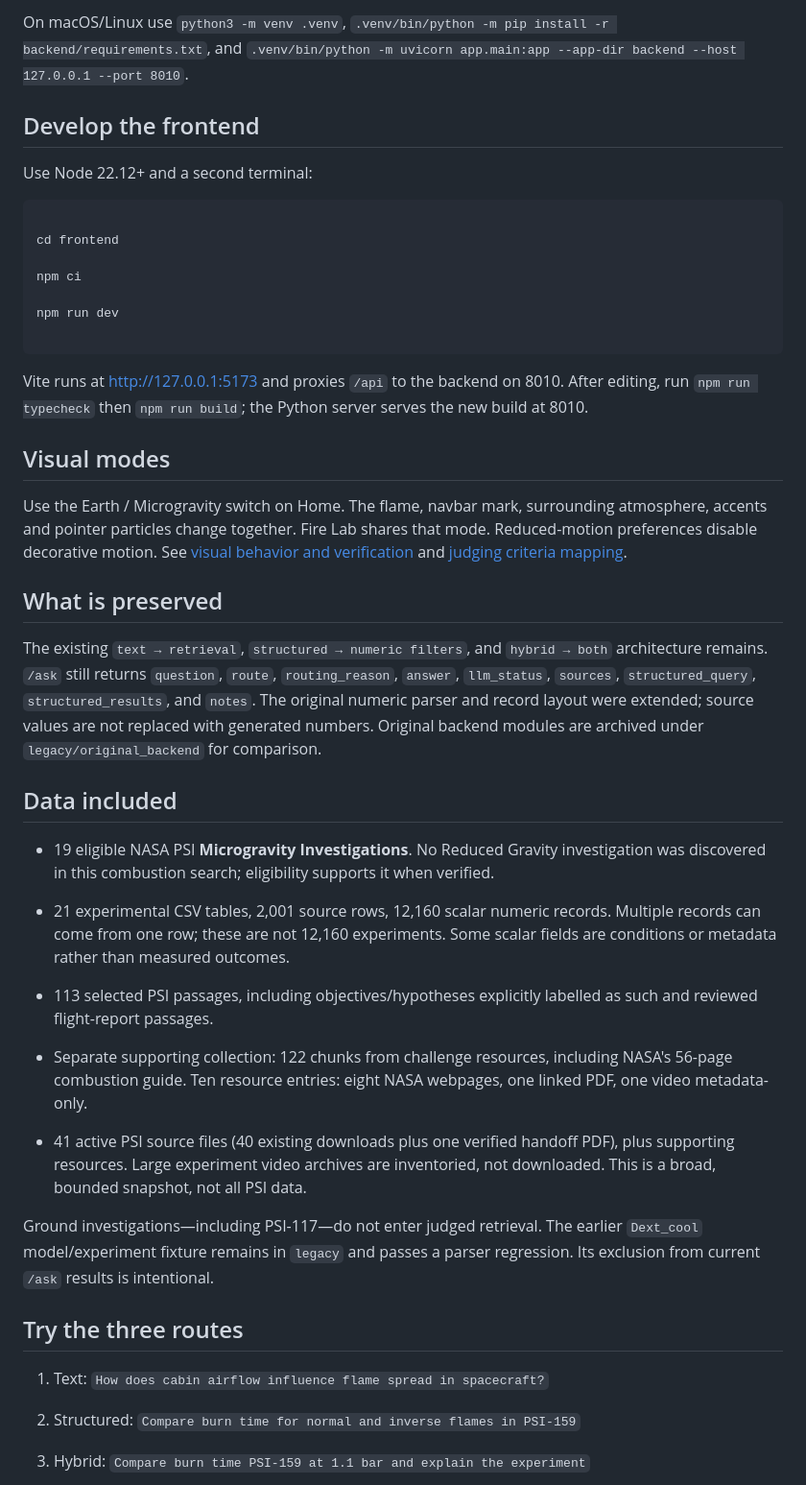
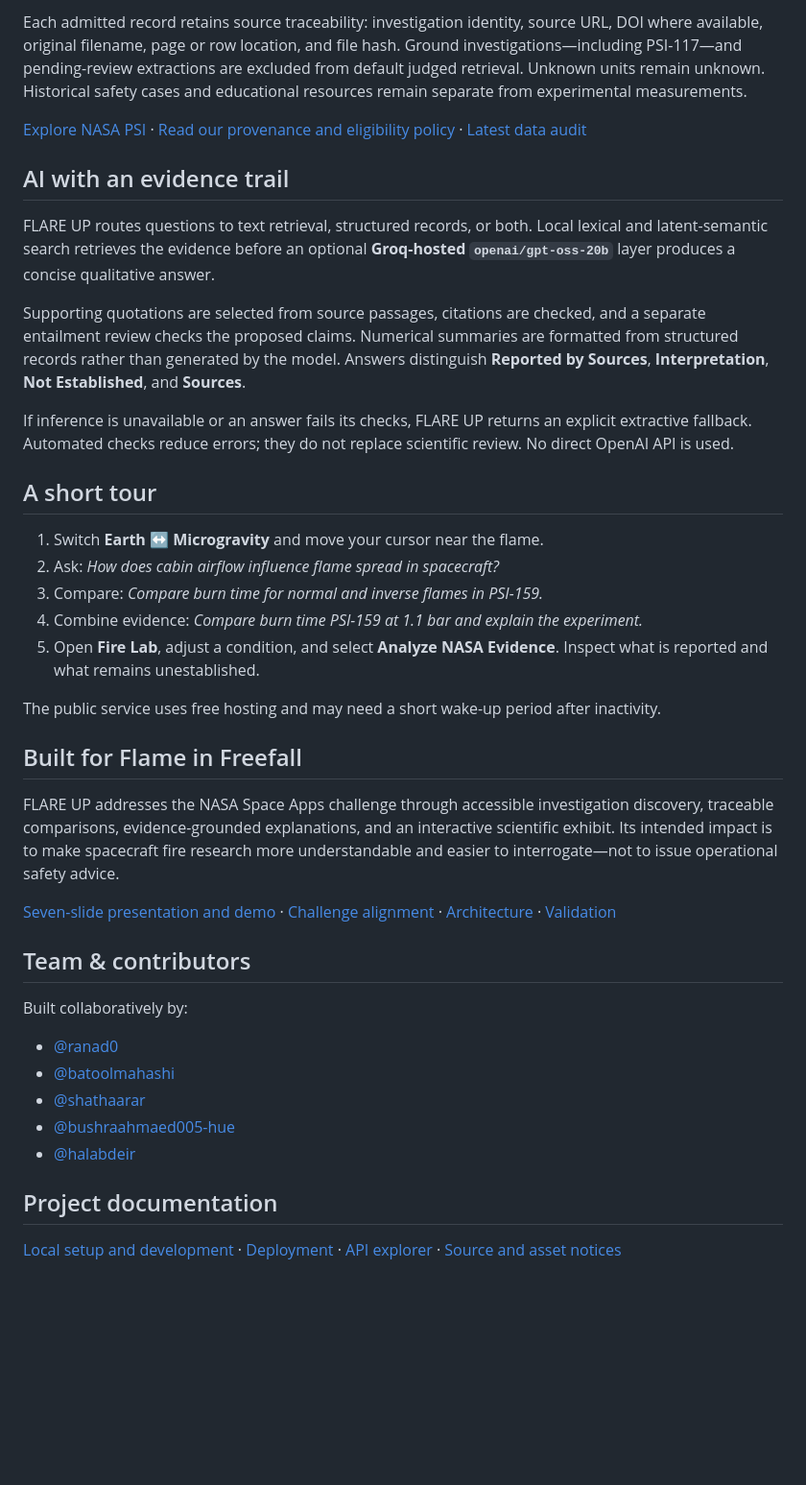
Before and after one commit to ranad0/FLARE-UP, a Markdown page: README.md, the part around one of its changes. Shown at 96% size. Drawn GitHub-style; blank space fills up the shorter version.

````diff
--- a/README.md
+++ b/README.md
@@ -33,49 +43,43 @@ Open http://127.0.0.1:8010/ . API documentation: http://127.0.0.1:8010/docs . St
 
-On macOS/Linux use `python3 -m venv .venv`, `.venv/bin/python -m pip install -r backend/requirements.txt`, and `.venv/bin/python -m uvicorn app.main:app --app-dir backend --host 127.0.0.1 --port 8010`.
+Each admitted record retains source traceability: investigation identity, source URL, DOI where available, original filename, page or row location, and file hash. Ground investigations—including PSI-117—and pending-review extractions are excluded from default judged retrieval. Unknown units remain unknown. Historical safety cases and educational resources remain separate from experimental measurements.
 
-## Develop the frontend
+[Explore NASA PSI](https://psi.nasa.gov/physci/repo/search?q=combustion&data_source=psi&data_type=investigation) · [Read our provenance and eligibility policy](backend/data/meta/DATA_PROVENANCE.md) · [Latest data audit](docs/HANDOFF_3_REPORT.md)
 
-Use Node 22.12+ and a second terminal:
+## AI with an evidence trail
 
-```powershell
+FLARE UP routes questions to text retrieval, structured records, or both. Local lexical and latent-semantic search retrieves the evidence before an optional **Groq-hosted `openai/gpt-oss-20b`** layer produces a concise qualitative answer.
 
-cd frontend
+Supporting quotations are selected from source passages, citations are checked, and a separate entailment review checks the proposed claims. Numerical summaries are formatted from structured records rather than generated by the model. Answers distinguish **Reported by Sources**, **Interpretation**, **Not Established**, and **Sources**.
 
-npm ci
+If inference is unavailable or an answer fails its checks, FLARE UP returns an explicit extractive fallback. Automated checks reduce errors; they do not replace scientific review. No direct OpenAI API is used.
 
-npm run dev
+## A short tour
 
-```
+1. Switch **Earth ↔ Microgravity** and move your cursor near the flame.
+2. Ask: *How does cabin airflow influence flame spread in spacecraft?*
+3. Compare: *Compare burn time for normal and inverse flames in PSI-159.*
+4. Combine evidence: *Compare burn time PSI-159 at 1.1 bar and explain the experiment.*
+5. Open **Fire Lab**, adjust a condition, and select **Analyze NASA Evidence**. Inspect what is reported and what remains unestablished.
 
-Vite runs at http://127.0.0.1:5173 and proxies `/api` to the backend on 8010. After editing, run `npm run typecheck` then `npm run build`; the Python server serves the new build at 8010.
+The public service uses free hosting and may need a short wake-up period after inactivity.
 
-## Visual modes
+## Built for Flame in Freefall
 
-Use the Earth / Microgravity switch on Home. The flame, navbar mark, surrounding atmosphere, accents and pointer particles change together. Fire Lab shares that mode. Reduced-motion preferences disable decorative motion. See [visual behavior and verification](docs/VISUAL_STATE.md) and [judging criteria mapping](docs/JUDGING_MAP.md).
+FLARE UP addresses the NASA Space Apps challenge through accessible investigation discovery, traceable comparisons, evidence-grounded explanations, and an interactive scientific exhibit. Its intended impact is to make spacecraft fire research more understandable and easier to interrogate—not to issue operational safety advice.
 
-## What is preserved
+[Seven-slide presentation and demo](docs/DEMO_SCRIPT.md) · [Challenge alignment](docs/JUDGING_MAP.md) · [Architecture](docs/ARCHITECTURE.md) · [Validation](docs/HANDOFF_3_VALIDATION.json)
 
-The existing `text → retrieval`, `structured → numeric filters`, and `hybrid → both` architecture remains. `/ask` still returns `question`, `route`, `routing_reason`, `answer`, `llm_status`, `sources`, `structured_query`, `structured_results`, and `notes`. The original numeric parser and record layout were extended; source values are not replaced with generated numbers. Original backend modules are archived under `legacy/original_backend` for comparison.
+## Team & contributors
 
-## Data included
+Built collaboratively by:
 
-- 19 eligible NASA PSI **Microgravity Investigations**. No Reduced Gravity investigation was discovered in this combustion search; eligibility supports it when verified.
+- [@ranad0](https://github.com/ranad0)
+- [@batoolmahashi](https://github.com/batoolmahashi)
+- [@shathaarar](https://github.com/shathaarar)
+- [@bushraahmaed005-hue](https://github.com/bushraahmaed005-hue)
+- [@halabdeir](https://github.com/halabdeir)
 
-- 21 experimental CSV tables, 2,001 source rows, 12,160 scalar numeric records. Multiple records can come from one row; these are not 12,160 experiments. Some scalar fields are conditions or metadata rather than measured outcomes.
+## Project documentation
 
-- 113 selected PSI passages, including objectives/hypotheses explicitly labelled as such and reviewed flight-report passages.
+[Local setup and development](docs/LOCAL_DEVELOPMENT.md) · [Deployment](DEPLOYMENT.md) · [API explorer](https://flare-up-ranad0.onrender.com/docs) · [Source and asset notices](NOTICE.md)
 
-- Separate supporting collection: 122 chunks from challenge resources, including NASA's 56-page combustion guide. Ten resource entries: eight NASA webpages, one linked PDF, one video metadata-only.
-
-- 41 active PSI source files (40 existing downloads plus one verified handoff PDF), plus supporting resources. Large experiment video archives are inventoried, not downloaded. This is a broad, bounded snapshot, not all PSI data.
-
-Ground investigations—including PSI-117—do not enter judged retrieval. The earlier `Dext_cool` model/experiment fixture remains in `legacy` and passes a parser regression. Its exclusion from current `/ask` results is intentional.
-
-## Try the three routes
-
-1. Text: `How does cabin airflow influence flame spread in spacecraft?`
-
-2. Structured: `Compare burn time for normal and inverse flames in PSI-159`
-
-3. Hybrid: `Compare burn time PSI-159 at 1.1 bar and explain the experiment`
-
````
Also changed, not shown: other parts of README.md (+27 -69 lines), CONTRIBUTORS.md (added, +11 -0 lines), docs/LOCAL_DEVELOPMENT.md (added, +44 -0 lines), docs/flare-up-preview.jpg (added), 3 other files.
